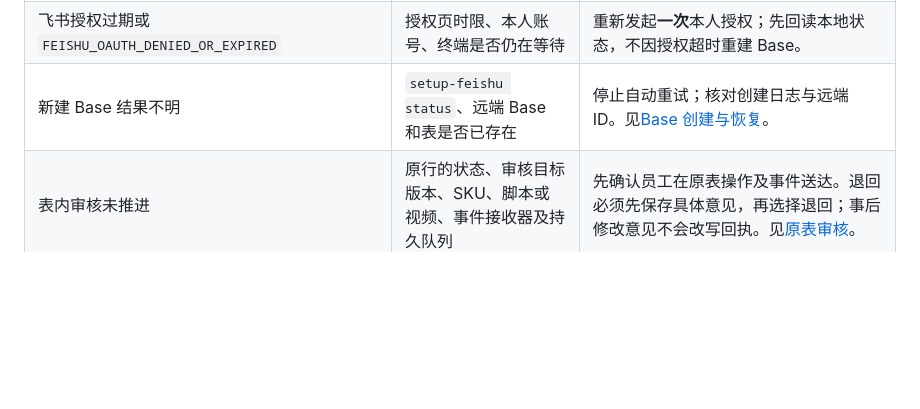
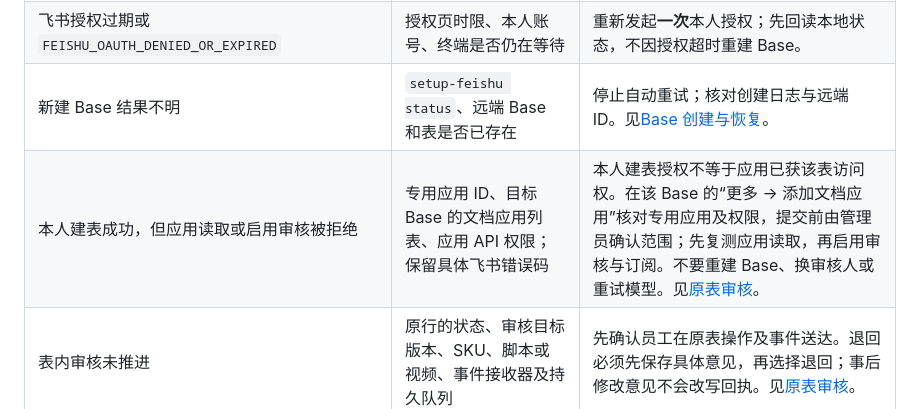
Before and after one commit to ChuluuMGL/video-factory, a Markdown page: docs/product/TROUBLESHOOTING.md, the part around the change. Rendered like a GitHub page; blank space fills up the shorter version.

```diff
--- a/docs/product/TROUBLESHOOTING.md
+++ b/docs/product/TROUBLESHOOTING.md
@@ -9,6 +9,7 @@
 | 主机重启后所有容器都没起来 | `systemctl is-enabled docker`、`systemctl is-active docker`，再查目标 stack 的容器健康状态 | 若 Docker 被禁用，管理员先确认主机策略，再启用开机启动并做一次停机重启验收；容器健康不等于任务账本和事件队列已恢复。 |
 | 飞书授权过期或 `FEISHU_OAUTH_DENIED_OR_EXPIRED` | 授权页时限、本人账号、终端是否仍在等待 | 重新发起**一次**本人授权；先回读本地状态，不因授权超时重建 Base。 |
 | 新建 Base 结果不明 | `setup-feishu status`、远端 Base 和表是否已存在 | 停止自动重试；核对创建日志与远端 ID。见[Base 创建与恢复](BASE_CREATION.md)。 |
+| 本人建表成功，但应用读取或启用审核被拒绝 | 专用应用 ID、目标 Base 的文档应用列表、应用 API 权限；保留具体飞书错误码 | 本人建表授权不等于应用已获该表访问权。在该 Base 的“更多 → 添加文档应用”核对专用应用及权限，提交前由管理员确认范围；先复测应用读取，再启用审核与订阅。不要重建 Base、换审核人或重试模型。见[原表审核](FEISHU_NATIVE_REVIEW.md)。 |
 | 表内审核未推进 | 原行的状态、审核目标版本、SKU、脚本或视频、事件接收器及持久队列 | 先确认员工在原表操作及事件送达。退回必须先保存具体意见，再选择退回；事后修改意见不会改写回执。见[原表审核](FEISHU_NATIVE_REVIEW.md)。 |
 | 停机期间改了审核状态 | 原表当前状态、事件队列、服务端任务版本与审核回执 | 表格状态不能补作已认证事件。先恢复接收器并确认在线；在同一测试记录由本人恢复为待审核，保存具体意见后重新选择通过或退回，再核对操作者、版本与回执。客户业务记录应先保留现场并制定修复计划，不直接代改状态。 |
 | 模型提交超时、状态不明 | 本地任务状态、供应商回执 ID、已保存的产物 | 停止重发；按原任务核对供应商结果后再决定修复。不能为了排障再次付费提交。 |
```
Also changed, not shown: docs/product/TROUBLESHOOTING.en.md (+1 -0 lines), 1 other file.
